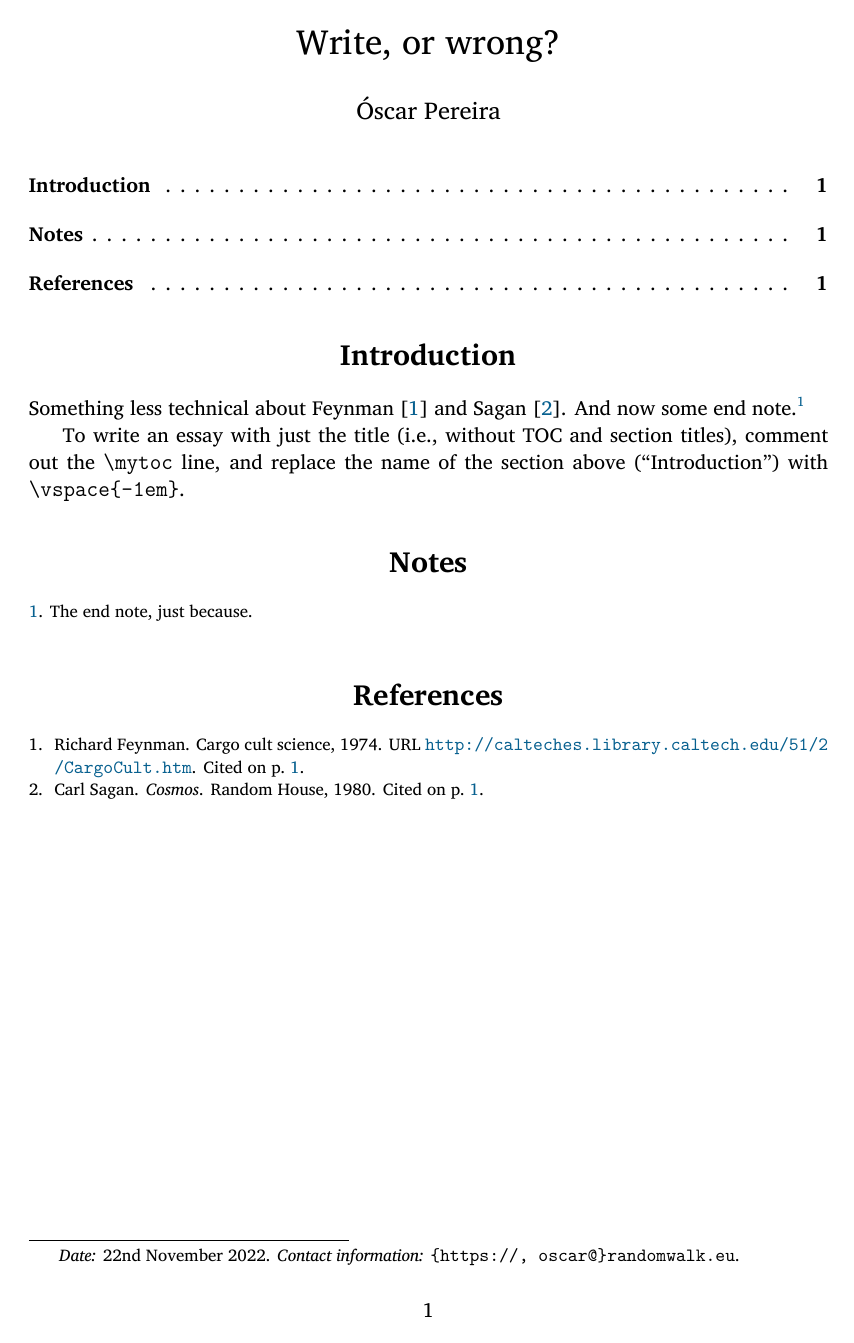
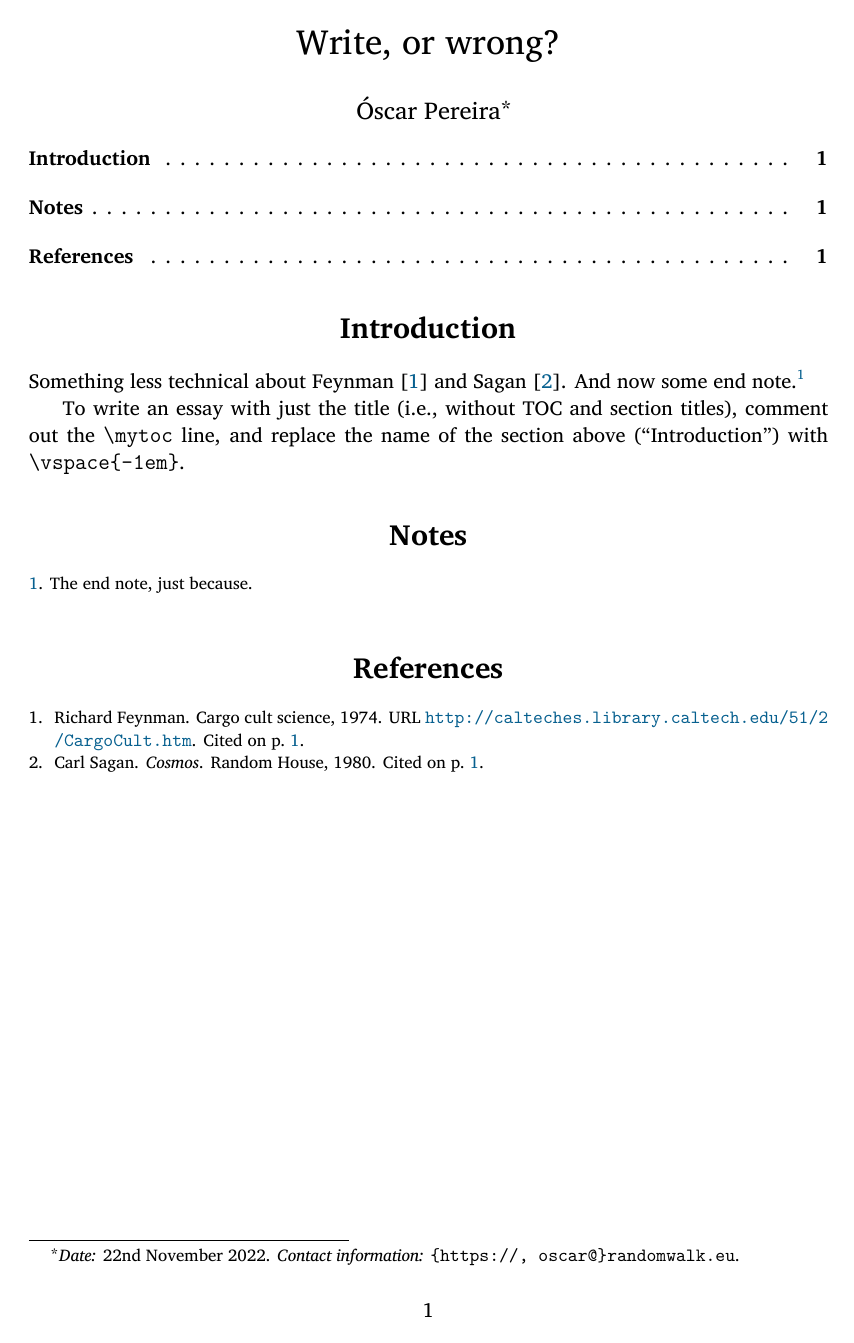
Before and after one commit to notnotrandom/LaTeX, a LaTeX document (essay/essay.tex, which reads essay/inputs/custom.tex): the whole page. Compiled offline with XeLaTeX; a missing font is replaced by an installed copy or a similar font; a missing bibliography style is replaced by a similar one.

Commit message:
better, but incomplete, footnote - endnote handling in article and essay

```diff
--- a/essay/essay.tex
+++ b/essay/essay.tex
@@ -5,7 +5,7 @@
 Write, or wrong?
 }
 \author{
-  Óscar Pereira
+  Óscar Pereira\fn{\emph{Date:} \today. \emph{Contact information:} \texttt{\{https://, oscar@\}randomwalk.eu}.}
 }
 
 % This negative space is required to avoid having too much space between the
@@ -16,7 +16,6 @@ Write, or wrong?
 \begin{document}
 
 \maketitle
-\fnnosym{\emph{Date:} \today. \emph{Contact information:} \texttt{\{https://, oscar@\}randomwalk.eu}.}
 
 \mytoc
 
--- a/essay/inputs/custom.tex
+++ b/essay/inputs/custom.tex
@@ -3,13 +3,12 @@
 \newcommand*{\nmd}[1]{\noindent\textbf{#1}}
 \newcommand{\nn}[1]{\endnote{#1}}
 
-% For a footnote with no symbol, usually in page 1, containing the date the
-% authors' contacts,  etc.
-\newcommand\fnnosym[1]{%
-  \begingroup
-  \renewcommand\thefootnote{}\footnote{#1}%
-  \addtocounter{footnote}{-1}%
-  \endgroup
+% Make footnotes use symbols, and have no hyperlinks.
+\renewcommand*{\thefootnote}{\fnsymbol{footnote}}
+\newcommand\fn[1]{%
+  \begin{NoHyper}%
+    \footnote{#1}%
+  \end{NoHyper}%
 }
 
 % ---------------------------------------------------------
```
Also changed, not shown: article/article.tex (+2 -3 lines), article/inputs/custom.tex (+5 -4 lines), report/build_UNABRIDGED/Unabridged.pdf, 3 other files.
